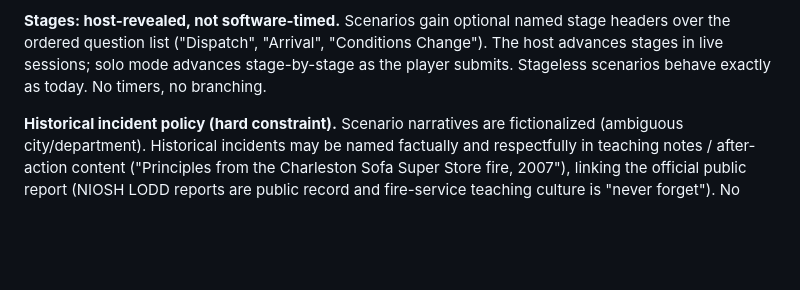
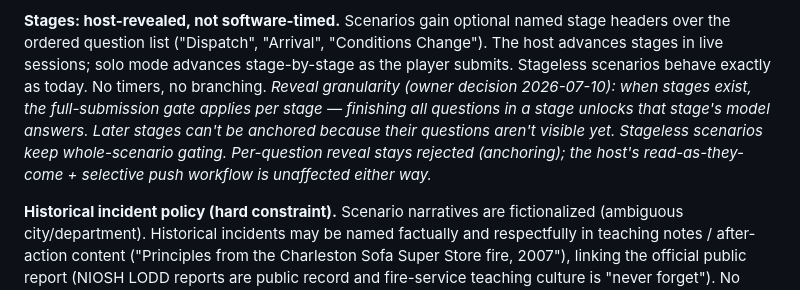
Before and after one commit to mattwb44/ProtoCall_trainer, a Markdown page: PRD-v7.md, the part around the change. Rendered like a GitHub page; blank space fills up the shorter version.

Commit message:
PRD-v7: stage-completion reveal decision (2026-07-10)
Co-Authored-By: Claude Fable 5 <noreply@anthropic.com>

```diff
--- a/PRD-v7.md
+++ b/PRD-v7.md
@@ -86,6 +86,12 @@ publishing requires the scenario to be at least department-visible.
 headers over the ordered question list ("Dispatch", "Arrival", "Conditions Change").
 The host advances stages in live sessions; solo mode advances stage-by-stage as the
 player submits. Stageless scenarios behave exactly as today. No timers, no branching.
+_Reveal granularity (owner decision 2026-07-10): when stages exist, the full-submission
+gate applies per stage — finishing all questions in a stage unlocks that stage's model
+answers. Later stages can't be anchored because their questions aren't visible yet.
+Stageless scenarios keep whole-scenario gating. Per-question reveal stays rejected
+(anchoring); the host's read-as-they-come + selective push workflow is unaffected
+either way._
 
 **Historical incident policy (hard constraint).** Scenario narratives are fictionalized
 (ambiguous city/department). Historical incidents may be named factually and
```
